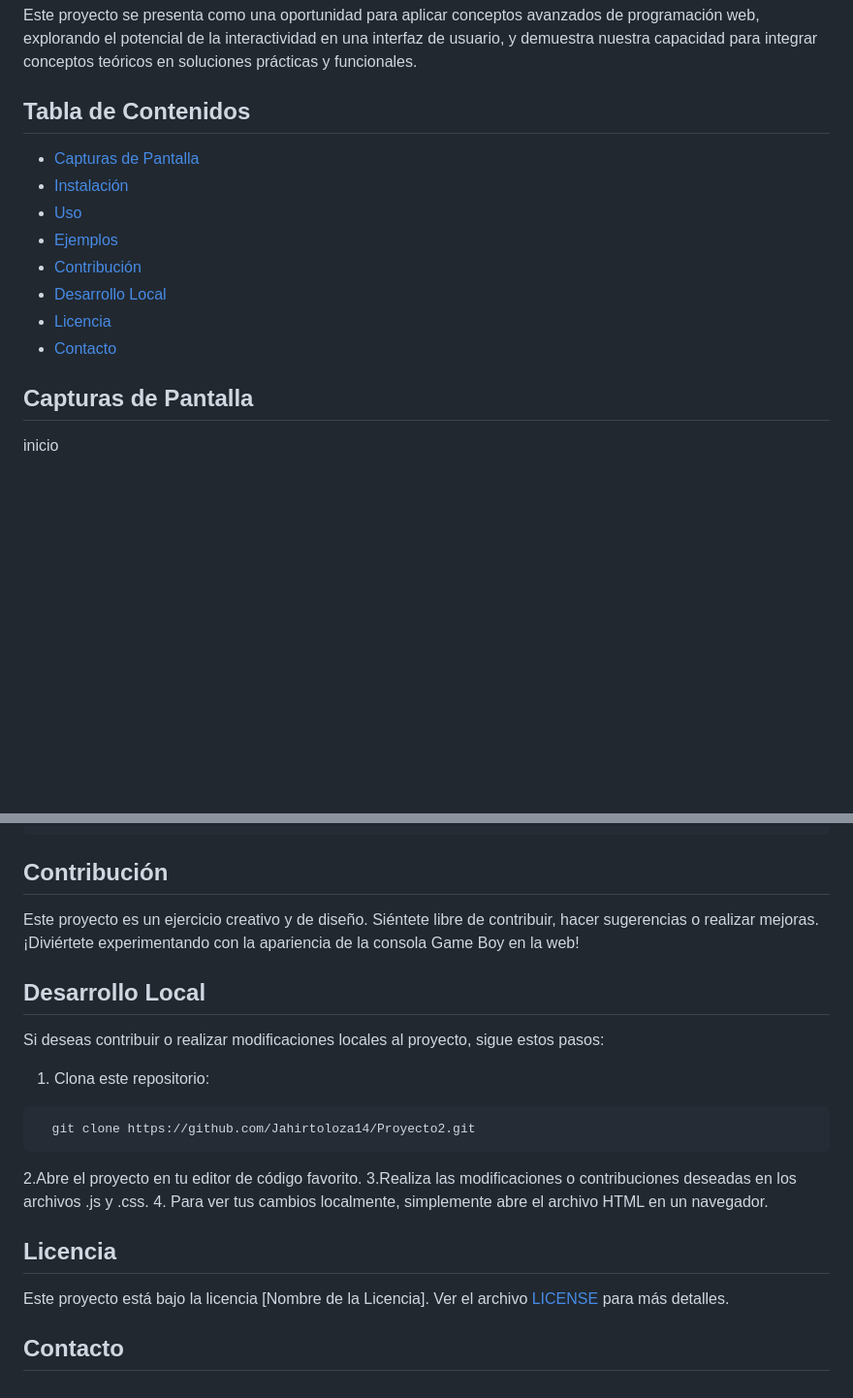
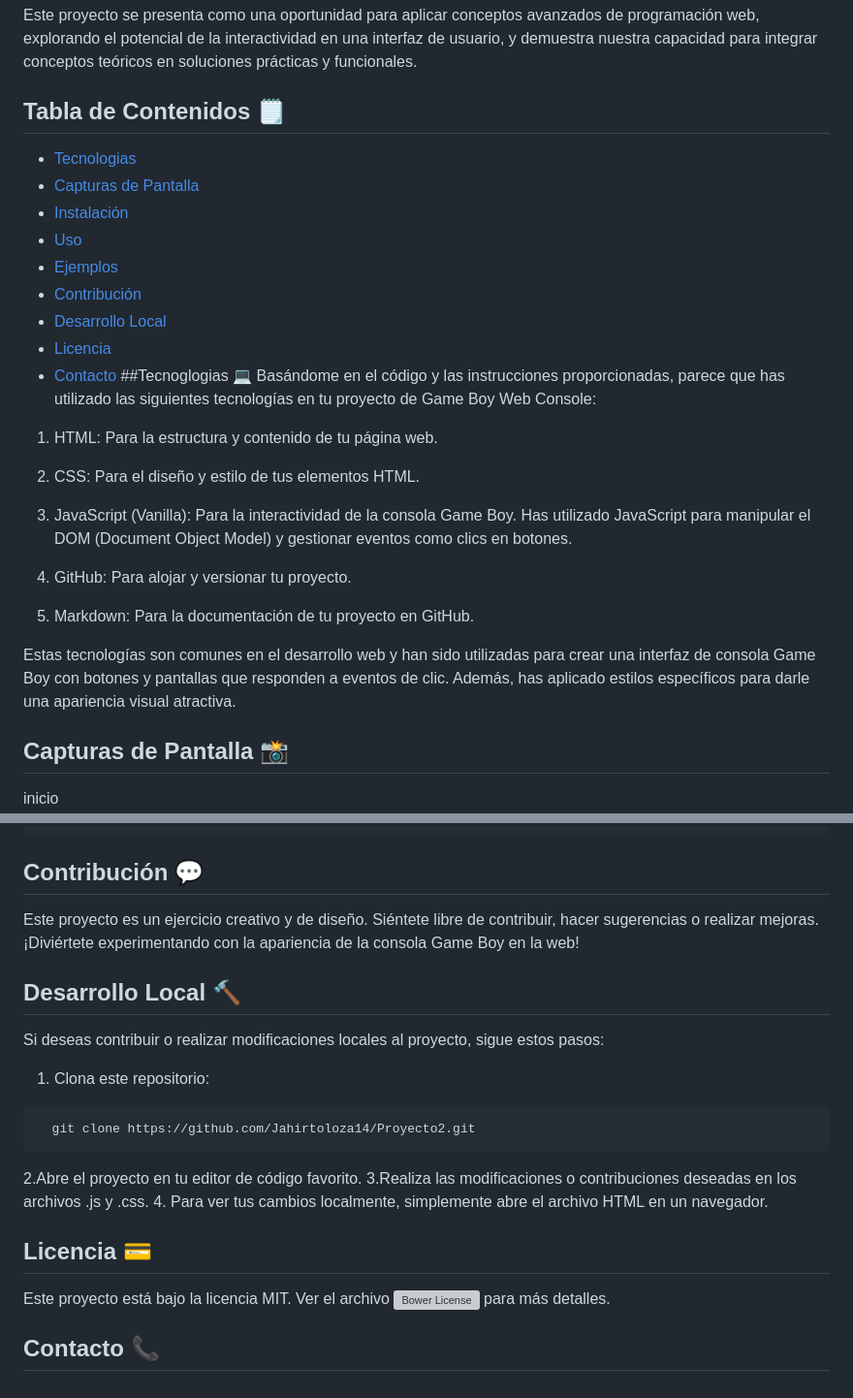
Before and after one commit to Jahirtoloza14/PROYECTO-2-GAMEBOY, a Markdown page: README.MD, 2 parts joined by grey strips. Shown: that part at 97% size. GitHub-like rendering; blank space fills up the shorter version; grey boxes are pictures that could not be loaded.

Commit message:
edicion readme casi completa

````diff
--- a/README.MD
+++ b/README.MD
@@ -7,8 +7,8 @@ La aplicación desarrollada permitirá cambiar la imagen en pantalla mediante la
 
 Este proyecto se presenta como una oportunidad para aplicar conceptos avanzados de programación web, explorando el potencial de la interactividad en una interfaz de usuario, y demuestra nuestra capacidad para integrar conceptos teóricos en soluciones prácticas y funcionales.
 
-## Tabla de Contenidos
-
+## Tabla de Contenidos 🗒️
+- [Tecnologias](#capturas-de-pantalla)
 - [Capturas de Pantalla](#capturas-de-pantalla)
 - [Instalación](#instalación)
 - [Uso](#uso)
@@ -17,8 +17,21 @@ Este proyecto se presenta como una oportunidad para aplicar conceptos avanzados
 - [Desarrollo Local](#desarrollo-local)
 - [Licencia](#licencia)
 - [Contacto](#contacto)
+##Tecnoglogias 💻
+Basándome en el código y las instrucciones proporcionadas, parece que has utilizado las siguientes tecnologías en tu proyecto de Game Boy Web Console:
 
-## Capturas de Pantalla
+1. HTML: Para la estructura y contenido de tu página web.
+
+2. CSS: Para el diseño y estilo de tus elementos HTML.
+
+3. JavaScript (Vanilla): Para la interactividad de la consola Game Boy. Has utilizado JavaScript para manipular el DOM (Document Object Model) y gestionar eventos como clics en botones.
+
+4. GitHub: Para alojar y versionar tu proyecto.
+
+5. Markdown: Para la documentación de tu proyecto en GitHub.
+
+Estas tecnologías son comunes en el desarrollo web y han sido utilizadas para crear una interfaz de consola Game Boy con botones y pantallas que responden a eventos de clic. Además, has aplicado estilos específicos para darle una apariencia visual atractiva.
+## Capturas de Pantalla 📸
 inicio
 ![inicio](./imagenes/pantallazo1.png)
 Pulsando el Boton power switch
@@ -76,11 +89,11 @@ Para utilizar la consola Game Boy web, simplemente incorpora el componente princ
 </body>
 </html>
 ```
-## Contribución
+## Contribución 💬
 Este proyecto es un ejercicio creativo y de diseño. Siéntete libre de contribuir, hacer sugerencias o realizar mejoras. ¡Diviértete experimentando con la apariencia de la consola Game Boy en la web!
 
 
-## Desarrollo Local
+## Desarrollo Local 🔨
 Si deseas contribuir o realizar modificaciones locales al proyecto, sigue estos pasos:
 1. Clona este repositorio:
 ```
@@ -89,8 +102,8 @@ Si deseas contribuir o realizar modificaciones locales al proyecto, sigue estos
 2.Abre el proyecto en tu editor de código favorito.
 3.Realiza las modificaciones o contribuciones deseadas en los archivos .js y .css.
 4. Para ver tus cambios localmente, simplemente abre el archivo HTML en un navegador.
-## Licencia
+## Licencia 💳
 
-Este proyecto está bajo la licencia [Nombre de la Licencia]. Ver el archivo [LICENSE](LICENSE) para más detalles.
+Este proyecto está bajo la licencia MIT. Ver el archivo ![Bower License](https://img.shields.io/bower/l/bootstrap)  para más detalles.
 
-## Contacto
+## Contacto 📞
````
Also changed, not shown: other parts of README.MD (+3 -3 lines).
